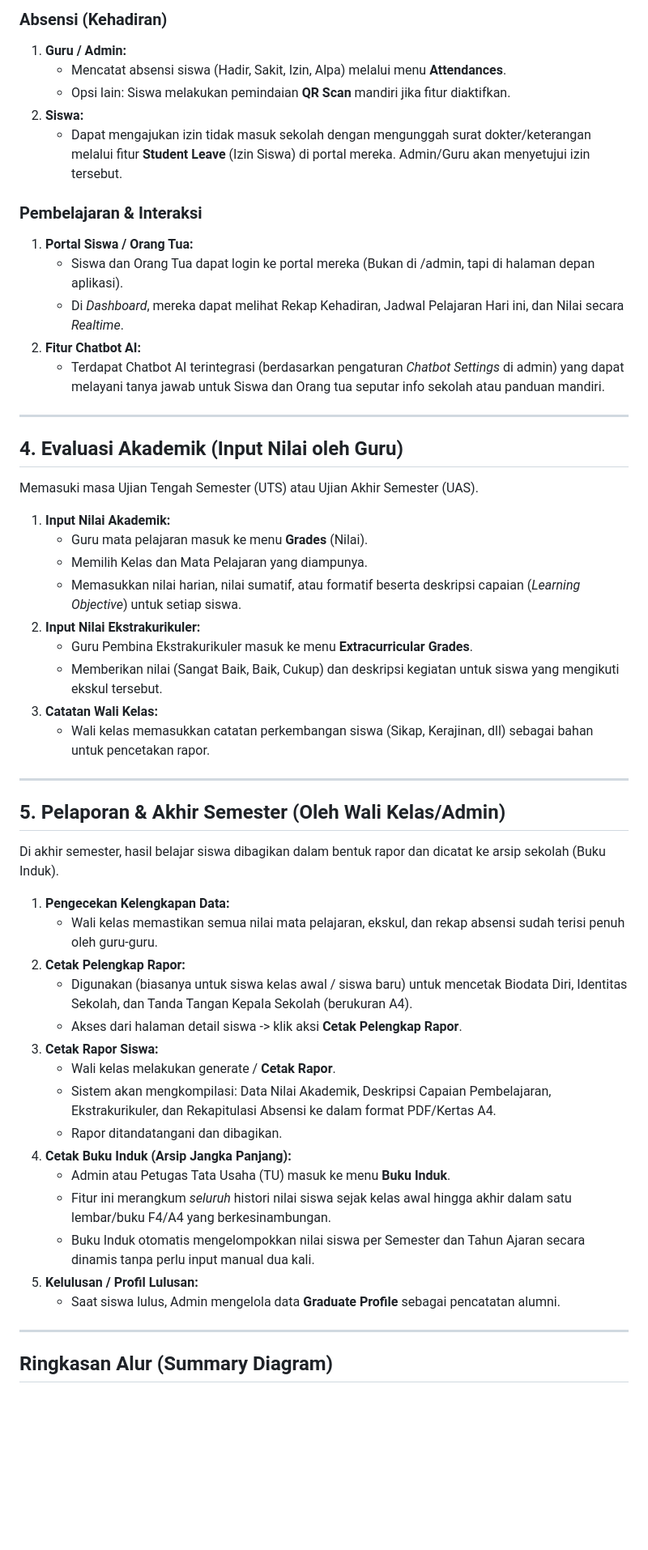
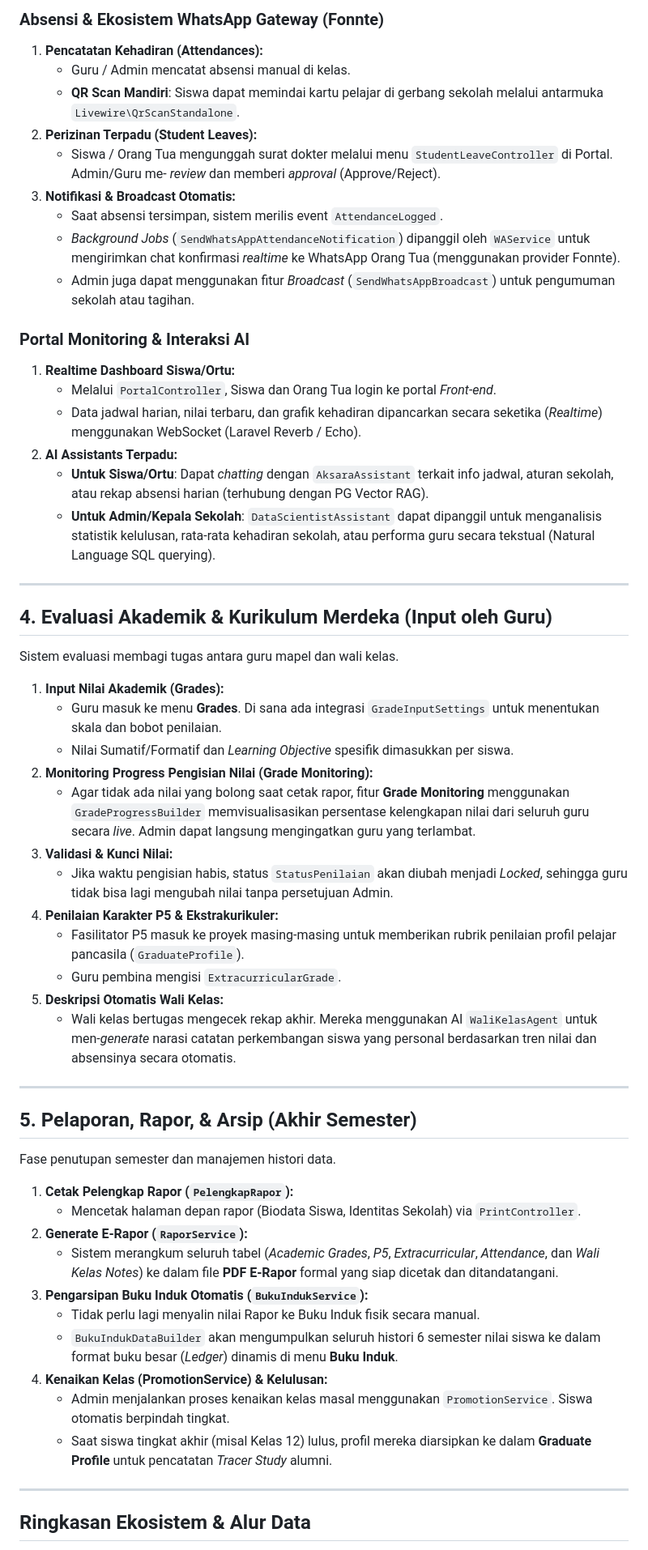
Before and after one commit to itsnacla/aksara, a Markdown page: docs/flow_penggunaan.md, the part around one of its changes. Shown at 81% size. Drawn GitHub-style; blank space fills up the shorter version.

Commit message:
docs: update Aksara user flow documentation with AI integration, scheduling services, and WhatsApp notification features

```diff
--- a/docs/flow_penggunaan.md
+++ b/docs/flow_penggunaan.md
@@ -49,57 +55,60 @@ Aktivitas yang terjadi setiap hari kerja selama tahun ajaran berlangsung.
 
-### Absensi (Kehadiran)
-1. **Guru / Admin:**
-   - Mencatat absensi siswa (Hadir, Sakit, Izin, Alpa) melalui menu **Attendances**.
-   - Opsi lain: Siswa melakukan pemindaian **QR Scan** mandiri jika fitur diaktifkan.
-2. **Siswa:**
-   - Dapat mengajukan izin tidak masuk sekolah dengan mengunggah surat dokter/keterangan melalui fitur **Student Leave** (Izin Siswa) di portal mereka. Admin/Guru akan menyetujui izin tersebut.
+### Absensi & Ekosistem WhatsApp Gateway (Fonnte)
+1. **Pencatatan Kehadiran (Attendances):**
+   - Guru / Admin mencatat absensi manual di kelas.
+   - **QR Scan Mandiri**: Siswa dapat memindai kartu pelajar di gerbang sekolah melalui antarmuka `Livewire\QrScanStandalone`.
+2. **Perizinan Terpadu (Student Leaves):**
+   - Siswa / Orang Tua mengunggah surat dokter melalui menu `StudentLeaveController` di Portal. Admin/Guru me- *review* dan memberi *approval* (Approve/Reject).
+3. **Notifikasi & Broadcast Otomatis:**
+   - Saat absensi tersimpan, sistem merilis event `AttendanceLogged`.
+   - *Background Jobs* (`SendWhatsAppAttendanceNotification`) dipanggil oleh `WAService` untuk mengirimkan chat konfirmasi *realtime* ke WhatsApp Orang Tua (menggunakan provider Fonnte).
+   - Admin juga dapat menggunakan fitur *Broadcast* (`SendWhatsAppBroadcast`) untuk pengumuman sekolah atau tagihan.
 
-### Pembelajaran & Interaksi
-1. **Portal Siswa / Orang Tua:**
-   - Siswa dan Orang Tua dapat login ke portal mereka (Bukan di /admin, tapi di halaman depan aplikasi).
-   - Di *Dashboard*, mereka dapat melihat Rekap Kehadiran, Jadwal Pelajaran Hari ini, dan Nilai secara *Realtime*.
-2. **Fitur Chatbot AI:**
-   - Terdapat Chatbot AI terintegrasi (berdasarkan pengaturan *Chatbot Settings* di admin) yang dapat melayani tanya jawab untuk Siswa dan Orang tua seputar info sekolah atau panduan mandiri.
+### Portal Monitoring & Interaksi AI
+1. **Realtime Dashboard Siswa/Ortu:**
+   - Melalui `PortalController`, Siswa dan Orang Tua login ke portal *Front-end*.
+   - Data jadwal harian, nilai terbaru, dan grafik kehadiran dipancarkan secara seketika (*Realtime*) menggunakan WebSocket (Laravel Reverb / Echo).
+2. **AI Assistants Terpadu:**
+   - **Untuk Siswa/Ortu**: Dapat *chatting* dengan `AksaraAssistant` terkait info jadwal, aturan sekolah, atau rekap absensi harian (terhubung dengan PG Vector RAG).
+   - **Untuk Admin/Kepala Sekolah**: `DataScientistAssistant` dapat dipanggil untuk menganalisis statistik kelulusan, rata-rata kehadiran sekolah, atau performa guru secara tekstual (Natural Language SQL querying).
 
 ---
 
-## 4. Evaluasi Akademik (Input Nilai oleh Guru)
+## 4. Evaluasi Akademik & Kurikulum Merdeka (Input oleh Guru)
 
-Memasuki masa Ujian Tengah Semester (UTS) atau Ujian Akhir Semester (UAS).
+Sistem evaluasi membagi tugas antara guru mapel dan wali kelas.
 
-1. **Input Nilai Akademik:**
-   - Guru mata pelajaran masuk ke menu **Grades** (Nilai).
-   - Memilih Kelas dan Mata Pelajaran yang diampunya.
-   - Memasukkan nilai harian, nilai sumatif, atau formatif beserta deskripsi capaian (*Learning Objective*) untuk setiap siswa.
-2. **Input Nilai Ekstrakurikuler:**
-   - Guru Pembina Ekstrakurikuler masuk ke menu **Extracurricular Grades**.
-   - Memberikan nilai (Sangat Baik, Baik, Cukup) dan deskripsi kegiatan untuk siswa yang mengikuti ekskul tersebut.
-3. **Catatan Wali Kelas:**
-   - Wali kelas memasukkan catatan perkembangan siswa (Sikap, Kerajinan, dll) sebagai bahan untuk pencetakan rapor.
+1. **Input Nilai Akademik (Grades):**
+   - Guru masuk ke menu **Grades**. Di sana ada integrasi `GradeInputSettings` untuk menentukan skala dan bobot penilaian.
+   - Nilai Sumatif/Formatif dan *Learning Objective* spesifik dimasukkan per siswa.
+2. **Monitoring Progress Pengisian Nilai (Grade Monitoring):**
+   - Agar tidak ada nilai yang bolong saat cetak rapor, fitur **Grade Monitoring** menggunakan `GradeProgressBuilder` memvisualisasikan persentase kelengkapan nilai dari seluruh guru secara *live*. Admin dapat langsung mengingatkan guru yang terlambat.
+3. **Validasi & Kunci Nilai:**
+   - Jika waktu pengisian habis, status `StatusPenilaian` akan diubah menjadi *Locked*, sehingga guru tidak bisa lagi mengubah nilai tanpa persetujuan Admin.
+4. **Penilaian Karakter P5 & Ekstrakurikuler:**
+   - Fasilitator P5 masuk ke proyek masing-masing untuk memberikan rubrik penilaian profil pelajar pancasila (`GraduateProfile`).
+   - Guru pembina mengisi `ExtracurricularGrade`.
+5. **Deskripsi Otomatis Wali Kelas:**
+   - Wali kelas bertugas mengecek rekap akhir. Mereka menggunakan AI `WaliKelasAgent` untuk men-*generate* narasi catatan perkembangan siswa yang personal berdasarkan tren nilai dan absensinya secara otomatis.
 
 ---
 
-## 5. Pelaporan & Akhir Semester (Oleh Wali Kelas/Admin)
+## 5. Pelaporan, Rapor, & Arsip (Akhir Semester)
 
-Di akhir semester, hasil belajar siswa dibagikan dalam bentuk rapor dan dicatat ke arsip sekolah (Buku Induk).
+Fase penutupan semester dan manajemen histori data.
 
-1. **Pengecekan Kelengkapan Data:**
-   - Wali kelas memastikan semua nilai mata pelajaran, ekskul, dan rekap absensi sudah terisi penuh oleh guru-guru.
-2. **Cetak Pelengkap Rapor:**
-   - Digunakan (biasanya untuk siswa kelas awal / siswa baru) untuk mencetak Biodata Diri, Identitas Sekolah, dan Tanda Tangan Kepala Sekolah (berukuran A4).
-   - Akses dari halaman detail siswa -> klik aksi **Cetak Pelengkap Rapor**.
-3. **Cetak Rapor Siswa:**
-   - Wali kelas melakukan generate / **Cetak Rapor**.
-   - Sistem akan mengkompilasi: Data Nilai Akademik, Deskripsi Capaian Pembelajaran, Ekstrakurikuler, dan Rekapitulasi Absensi ke dalam format PDF/Kertas A4.
-   - Rapor ditandatangani dan dibagikan.
-4. **Cetak Buku Induk (Arsip Jangka Panjang):**
-   - Admin atau Petugas Tata Usaha (TU) masuk ke menu **Buku Induk**.
-   - Fitur ini merangkum *seluruh* histori nilai siswa sejak kelas awal hingga akhir dalam satu lembar/buku F4/A4 yang berkesinambungan.
-   - Buku Induk otomatis mengelompokkan nilai siswa per Semester dan Tahun Ajaran secara dinamis tanpa perlu input manual dua kali.
-5. **Kelulusan / Profil Lulusan:**
-   - Saat siswa lulus, Admin mengelola data **Graduate Profile** sebagai pencatatan alumni.
+1. **Cetak Pelengkap Rapor (`PelengkapRapor`):**
+   - Mencetak halaman depan rapor (Biodata Siswa, Identitas Sekolah) via `PrintController`.
+2. **Generate E-Rapor (`RaporService`):**
+   - Sistem merangkum seluruh tabel (*Academic Grades*, *P5*, *Extracurricular*, *Attendance*, dan *Wali Kelas Notes*) ke dalam file **PDF E-Rapor** formal yang siap dicetak dan ditandatangani.
+3. **Pengarsipan Buku Induk Otomatis (`BukuIndukService`):**
+   - Tidak perlu lagi menyalin nilai Rapor ke Buku Induk fisik secara manual.
+   - `BukuIndukDataBuilder` akan mengumpulkan seluruh histori 6 semester nilai siswa ke dalam format buku besar (*Ledger*) dinamis di menu **Buku Induk**.
+4. **Kenaikan Kelas (PromotionService) & Kelulusan:**
+   - Admin menjalankan proses kenaikan kelas masal menggunakan `PromotionService`. Siswa otomatis berpindah tingkat.
+   - Saat siswa tingkat akhir (misal Kelas 12) lulus, profil mereka diarsipkan ke dalam **Graduate Profile** untuk pencatatan *Tracer Study* alumni.
 
 ---
 
-## Ringkasan Alur (Summary Diagram)
+## Ringkasan Ekosistem & Alur Data
 
```
Also changed, not shown: other parts of docs/flow_penggunaan.md (+36 -30 lines).
